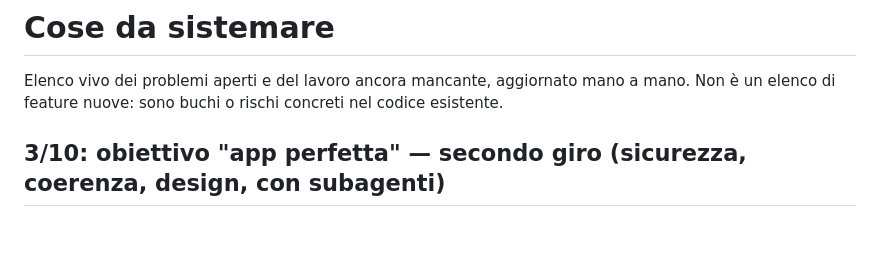
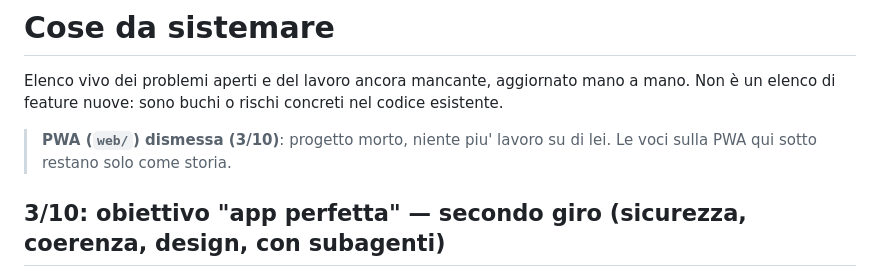
Before and after one commit to AtomoGentile/AILA, a Markdown page: TODO.md, the part around the change. GitHub-like rendering; blank space fills up the shorter version.

```diff
--- a/TODO.md
+++ b/TODO.md
@@ -2,6 +2,9 @@
 
 Elenco vivo dei problemi aperti e del lavoro ancora mancante, aggiornato mano a mano.
 Non è un elenco di feature nuove: sono buchi o rischi concreti nel codice esistente.
+
+> **PWA (`web/`) dismessa (3/10)**: progetto morto, niente piu' lavoro su di lei. Le voci sulla PWA
+> qui sotto restano solo come storia.
 
 ## 3/10: obiettivo "app perfetta" — secondo giro (sicurezza, coerenza, design, con subagenti)
 
```
Also changed, not shown: .claude/design.md (+4 -0 lines), .claude/security-audit.md (+5 -1 lines).
